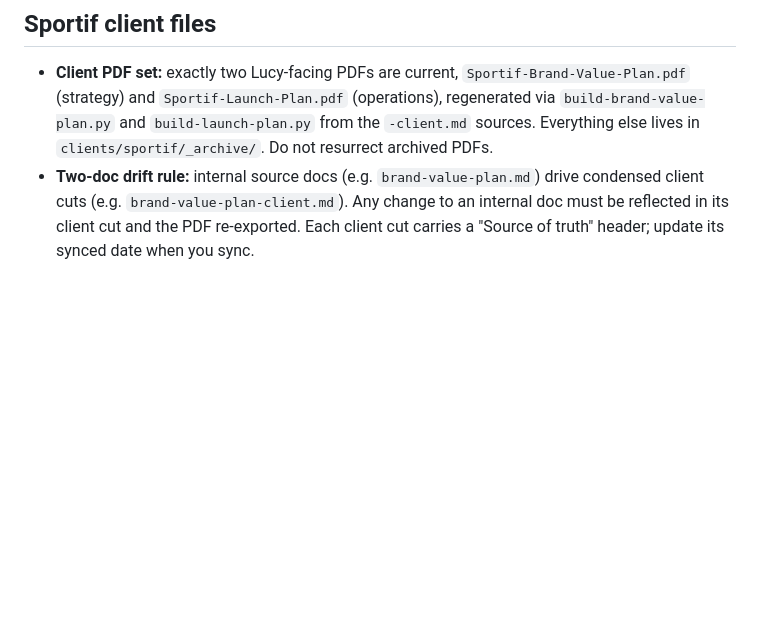
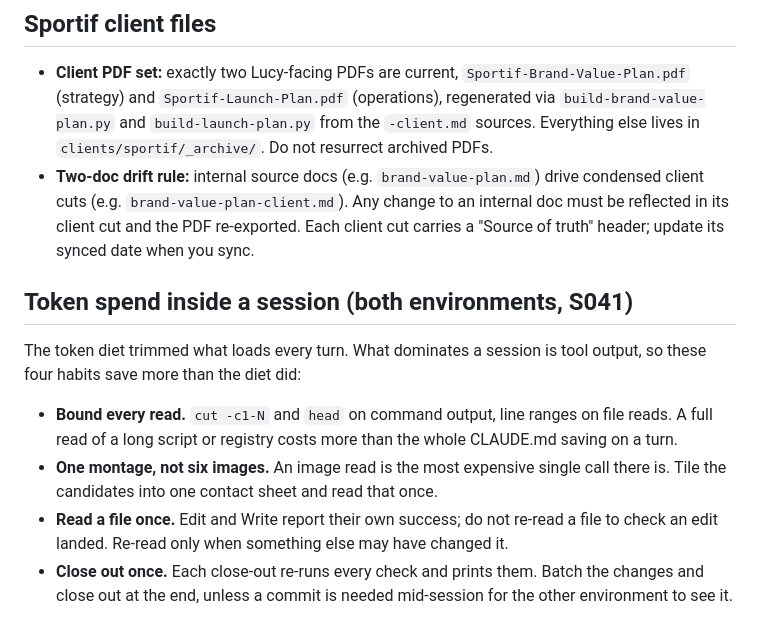
Before and after one commit to OchoOcho88/ocho-frames, a Markdown page: docs/gotchas.md, the part around the change. GitHub-like rendering; blank space fills up the shorter version.

Commit message:
S041: token-spend habits added to docs/gotchas.md
Co-Authored-By: Claude Fable 5.1 <noreply@anthropic.com>

```diff
--- a/docs/gotchas.md
+++ b/docs/gotchas.md
@@ -44,3 +44,13 @@ Cowork. Paths like `/Users/hugobrizuela/...` mean Claude Code.
 
 - **Client PDF set:** exactly two Lucy-facing PDFs are current, `Sportif-Brand-Value-Plan.pdf` (strategy) and `Sportif-Launch-Plan.pdf` (operations), regenerated via `build-brand-value-plan.py` and `build-launch-plan.py` from the `-client.md` sources. Everything else lives in `clients/sportif/_archive/`. Do not resurrect archived PDFs.
 - **Two-doc drift rule:** internal source docs (e.g. `brand-value-plan.md`) drive condensed client cuts (e.g. `brand-value-plan-client.md`). Any change to an internal doc must be reflected in its client cut and the PDF re-exported. Each client cut carries a "Source of truth" header; update its synced date when you sync.
+
+## Token spend inside a session (both environments, S041)
+
+The token diet trimmed what loads every turn. What dominates a session is tool output,
+so these four habits save more than the diet did:
+
+- **Bound every read.** `cut -c1-N` and `head` on command output, line ranges on file reads. A full read of a long script or registry costs more than the whole CLAUDE.md saving on a turn.
+- **One montage, not six images.** An image read is the most expensive single call there is. Tile the candidates into one contact sheet and read that once.
+- **Read a file once.** Edit and Write report their own success; do not re-read a file to check an edit landed. Re-read only when something else may have changed it.
+- **Close out once.** Each close-out re-runs every check and prints them. Batch the changes and close out at the end, unless a commit is needed mid-session for the other environment to see it.
```
